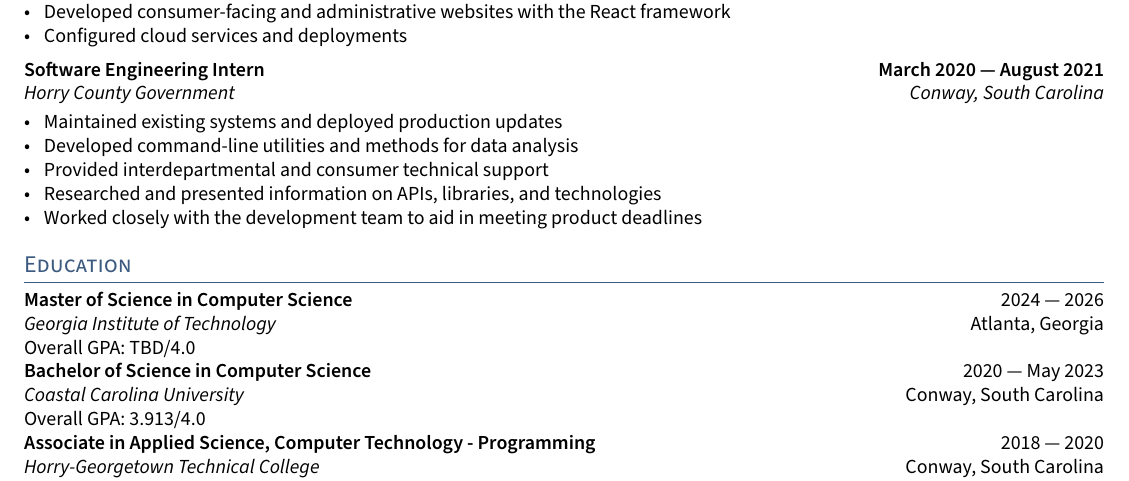
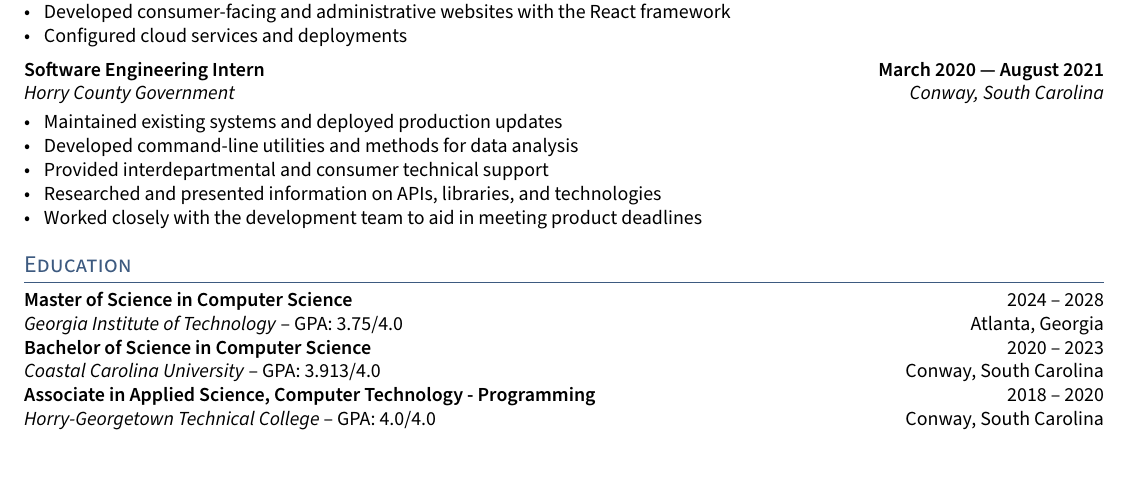
Before and after one commit to seantronsen/resume, a LaTeX CV (resume.tex, which reads sections/education.tex): part of the page, cut so that both start at the same text. Compiled offline with pdfLaTeX.

Commit message:
reformat education section

```diff
--- a/sections/education.tex
+++ b/sections/education.tex
@@ -1,9 +1,8 @@
-\skills{Master of Science in Computer Science}	\hfill 2024 --- 2026 \\
-\textit{Georgia Institute of Technology}    \hfill Atlanta, Georgia \\
-Overall GPA: TBD/4.0 \\
-\skills{Bachelor of Science in Computer Science}	\hfill 2020 --- May 2023 \\
-\textit{Coastal Carolina University}    \hfill Conway, South Carolina \\
-Overall GPA: 3.913/4.0 \\
-\skills{Associate in Applied Science, Computer Technology - Programming}   \hfill	2018 --- 2020 \\
-\textit{Horry-Georgetown Technical College} \hfill Conway, South Carolina \\
-Overall GPA: 4.0/4.0 \\
+\skills{Master of Science in Computer Science}	\hfill 2024 -- 2028 \\
+\textit{Georgia Institute of Technology} -- GPA: 3.75/4.0    \hfill Atlanta, Georgia \\
+
+\skills{Bachelor of Science in Computer Science}	\hfill 2020 -- 2023 \\
+\textit{Coastal Carolina University} -- GPA: 3.913/4.0    \hfill Conway, South Carolina \\
+
+\skills{Associate in Applied Science, Computer Technology - Programming}   \hfill	2018 -- 2020 \\
+\textit{Horry-Georgetown Technical College} -- GPA: 4.0/4.0 \hfill Conway, South Carolina \\
```
